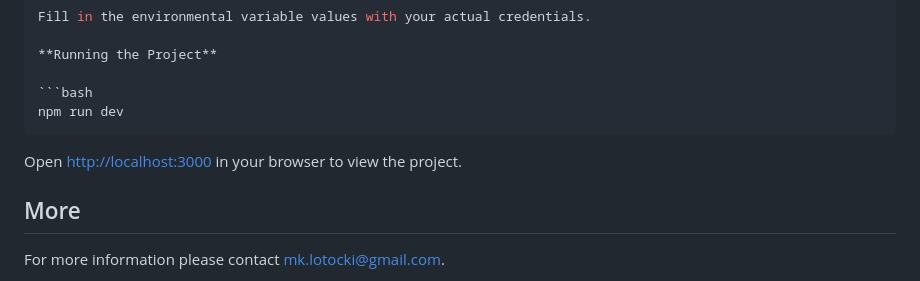
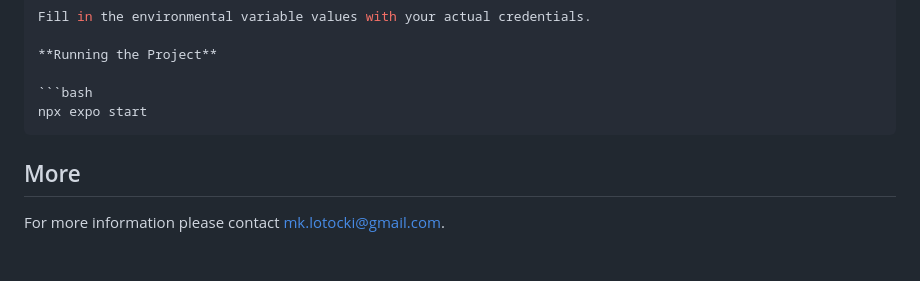
Before and after one commit to MarioLuigie/Estate_App, a Markdown page: README.md, the part around the change. Rendered like a GitHub page; blank space fills up the shorter version.

````diff
--- a/README.md
+++ b/README.md
@@ -164,10 +164,8 @@ Fill in the environmental variable values with your actual credentials.
 **Running the Project**
 
 ```bash
-npm run dev
+npx expo start
 ```
-
-Open [http://localhost:3000](http://localhost:3000/) in your browser to view the project.
 
 ## More
 For more information please contact [mk.lotocki@gmail.com](mailto:mk.lotocki@gmail.com).
````
